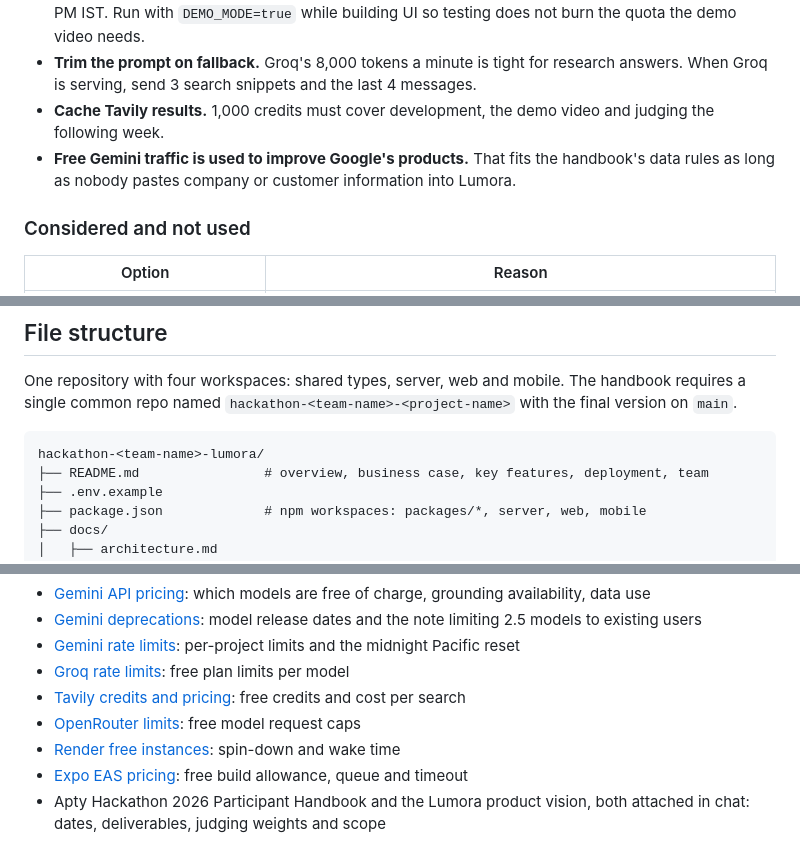
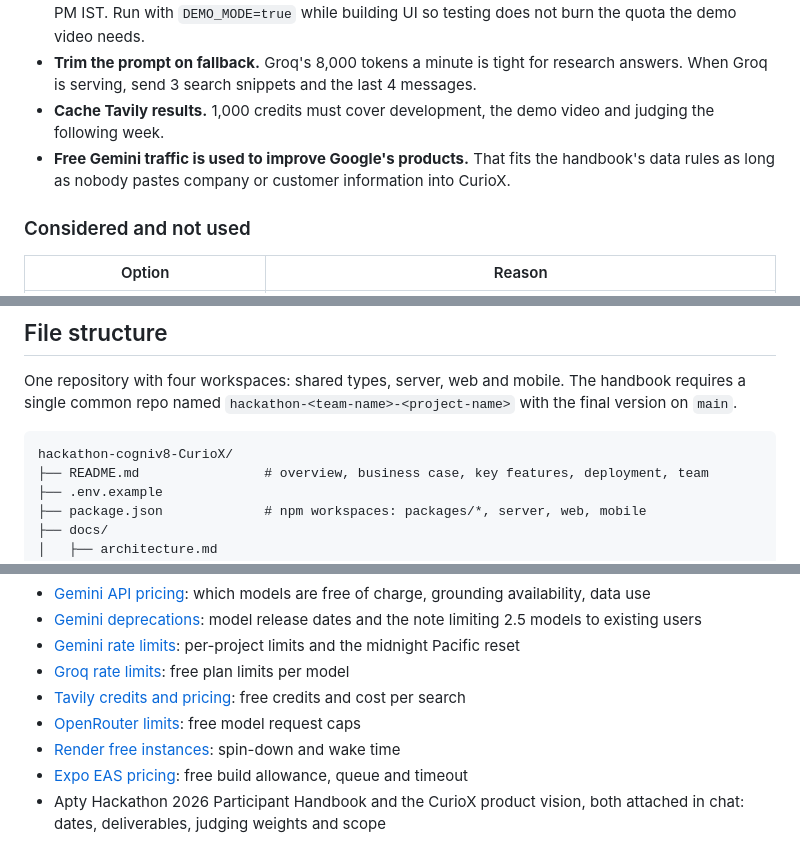
Before and after one commit to surya16495/hackathon-cogniv8-CurioX, a Markdown page: docs/PROJECT_IDEA.md, 3 parts joined by grey strips. Drawn GitHub-style.

````diff
--- a/docs/PROJECT_IDEA.md
+++ b/docs/PROJECT_IDEA.md
@@ -100,7 +100,7 @@ Node packages: `@google/genai` for Gemini, `groq-sdk` for Groq, `@tavily/core` f
 - **One quota day covers the whole build.** Gemini's daily count resets at midnight Pacific, which is 12:30 PM IST. Run with `DEMO_MODE=true` while building UI so testing does not burn the quota the demo video needs.
 - **Trim the prompt on fallback.** Groq's 8,000 tokens a minute is tight for research answers. When Groq is serving, send 3 search snippets and the last 4 messages.
 - **Cache Tavily results.** 1,000 credits must cover development, the demo video and judging the following week.
-- **Free Gemini traffic is used to improve Google's products.** That fits the handbook's data rules as long as nobody pastes company or customer information into Lumora.
+- **Free Gemini traffic is used to improve Google's products.** That fits the handbook's data rules as long as nobody pastes company or customer information into CurioX.
 
 ### Considered and not used
 
@@ -117,7 +117,7 @@ Node packages: `@google/genai` for Gemini, `groq-sdk` for Groq, `@tavily/core` f
 One repository with four workspaces: shared types, server, web and mobile. The handbook requires a single common repo named `hackathon-<team-name>-<project-name>` with the final version on `main`.
 
 ```text
-hackathon-<team-name>-lumora/
+hackathon-cogniv8-CurioX/
 ├── README.md                # overview, business case, key features, deployment, team
 ├── .env.example
 ├── package.json             # npm workspaces: packages/*, server, web, mobile
@@ -267,4 +267,4 @@ Free-tier terms change without notice. These pages were read on 9 October 2026;
 - [OpenRouter limits](https://openrouter.ai/docs/api-reference/limits): free model request caps
 - [Render free instances](https://render.com/docs/free): spin-down and wake time
 - [Expo EAS pricing](https://expo.dev/pricing): free build allowance, queue and timeout
-- Apty Hackathon 2026 Participant Handbook and the Lumora product vision, both attached in chat: dates, deliverables, judging weights and scope
+- Apty Hackathon 2026 Participant Handbook and the CurioX product vision, both attached in chat: dates, deliverables, judging weights and scope
````
Also changed, not shown: other parts of docs/PROJECT_IDEA.md (+8 -8 lines).
